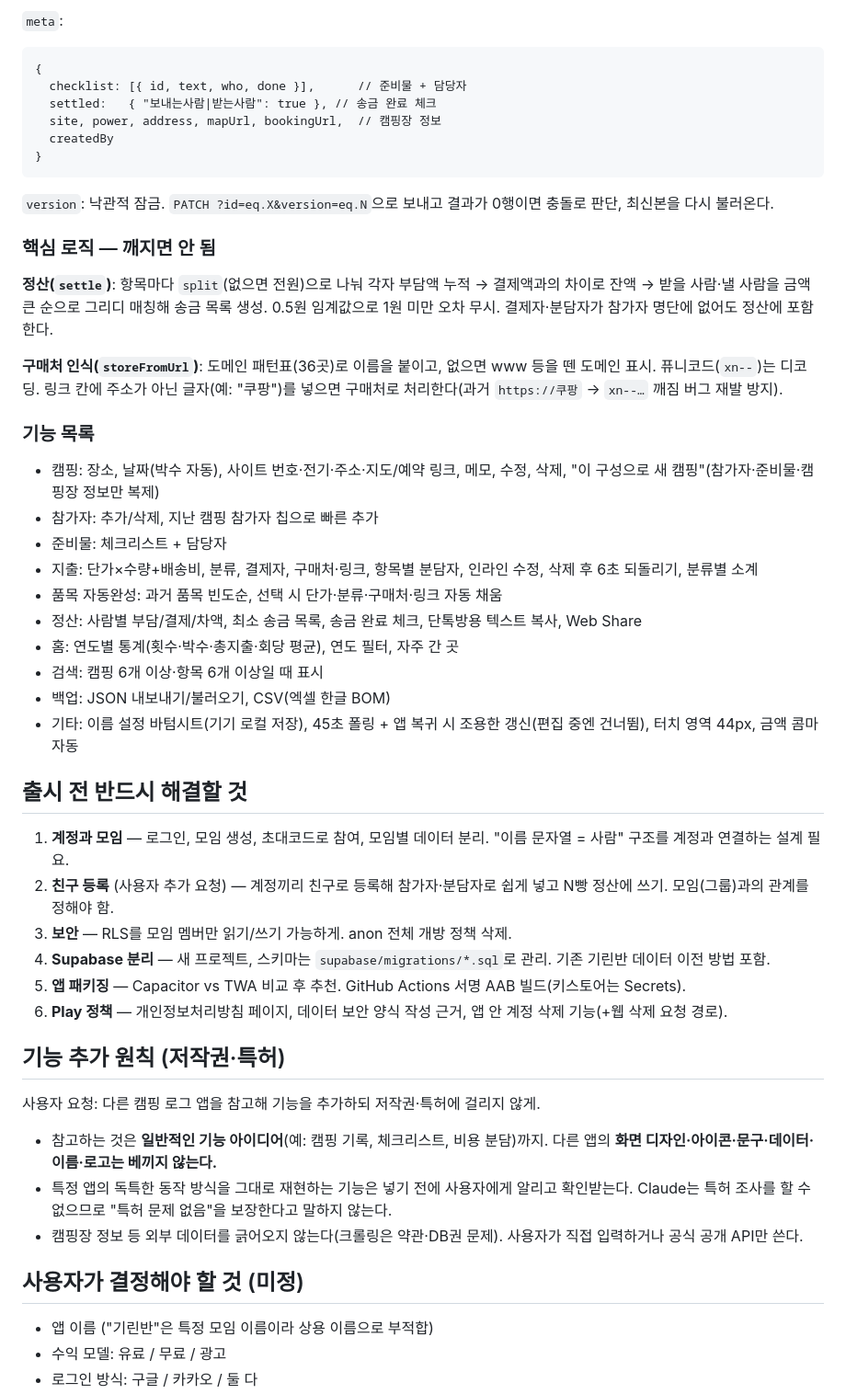
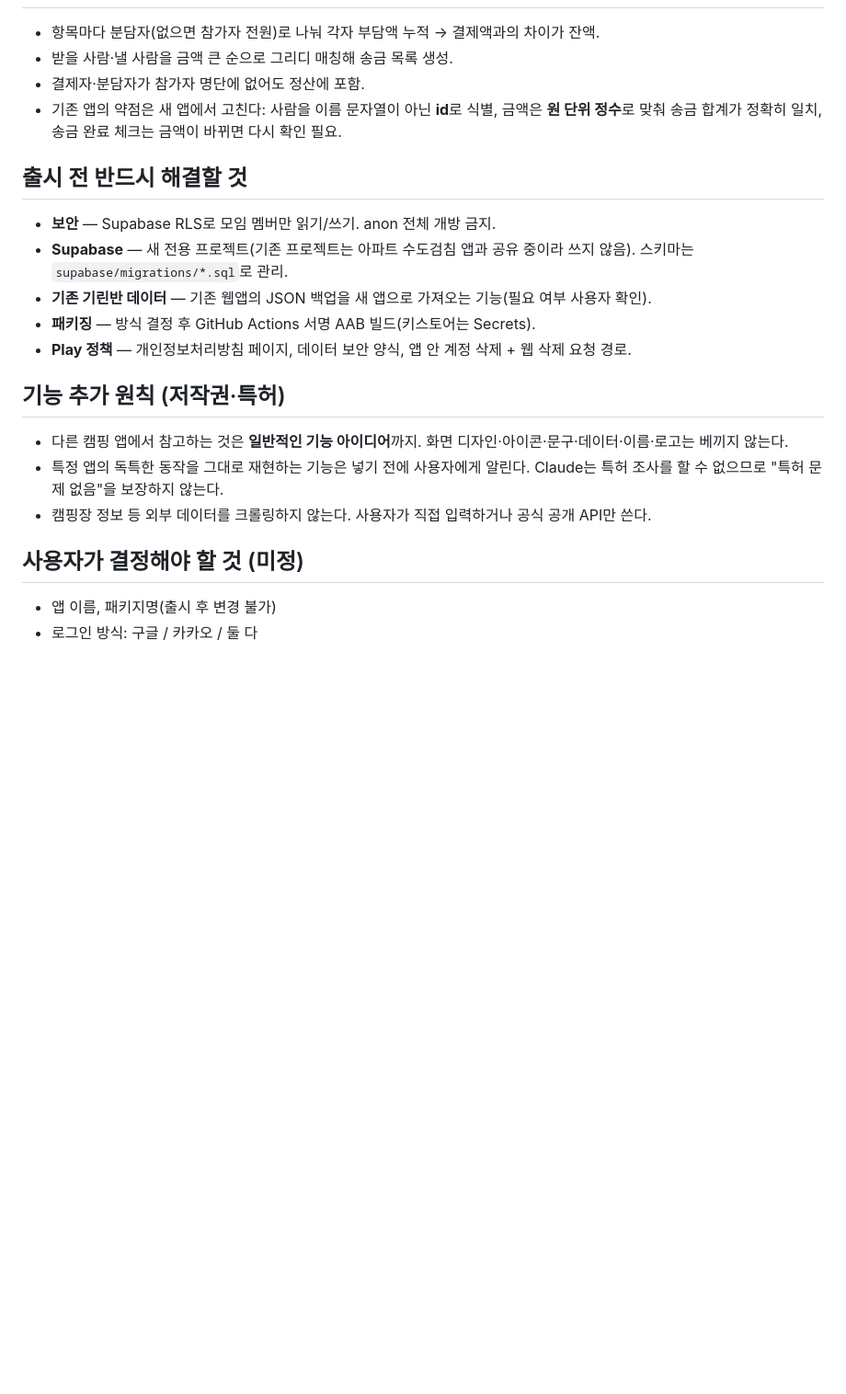
Before and after one commit to sks817/kirin-camping, a Markdown page: CLAUDE.md, the part around one of its changes. Shown at 92% size. Drawn GitHub-style; blank space fills up the shorter version.

````diff
--- a/CLAUDE.md
+++ b/CLAUDE.md
@@ -62,51 +42,23 @@
-`meta`:
-```
-{
-  checklist: [{ id, text, who, done }],      // 준비물 + 담당자
-  settled:   { "보내는사람|받는사람": true }, // 송금 완료 체크
-  site, power, address, mapUrl, bookingUrl,  // 캠핑장 정보
-  createdBy
-}
-```
-
-`version`: 낙관적 잠금. `PATCH ?id=eq.X&version=eq.N`으로 보내고 결과가 0행이면 충돌로 판단, 최신본을 다시 불러온다.
-
-### 핵심 로직 — 깨지면 안 됨
-
-**정산(`settle`)**: 항목마다 `split`(없으면 전원)으로 나눠 각자 부담액 누적 → 결제액과의 차이로 잔액 → 받을 사람·낼 사람을 금액 큰 순으로 그리디 매칭해 송금 목록 생성. 0.5원 임계값으로 1원 미만 오차 무시. 결제자·분담자가 참가자 명단에 없어도 정산에 포함한다.
-
-**구매처 인식(`storeFromUrl`)**: 도메인 패턴표(36곳)로 이름을 붙이고, 없으면 www 등을 뗀 도메인 표시. 퓨니코드(`xn--`)는 디코딩. 링크 칸에 주소가 아닌 글자(예: "쿠팡")를 넣으면 구매처로 처리한다(과거 `https://쿠팡` → `xn--…` 깨짐 버그 재발 방지).
-
-### 기능 목록
-- 캠핑: 장소, 날짜(박수 자동), 사이트 번호·전기·주소·지도/예약 링크, 메모, 수정, 삭제, "이 구성으로 새 캠핑"(참가자·준비물·캠핑장 정보만 복제)
-- 참가자: 추가/삭제, 지난 캠핑 참가자 칩으로 빠른 추가
-- 준비물: 체크리스트 + 담당자
-- 지출: 단가×수량+배송비, 분류, 결제자, 구매처·링크, 항목별 분담자, 인라인 수정, 삭제 후 6초 되돌리기, 분류별 소계
-- 품목 자동완성: 과거 품목 빈도순, 선택 시 단가·분류·구매처·링크 자동 채움
-- 정산: 사람별 부담/결제/차액, 최소 송금 목록, 송금 완료 체크, 단톡방용 텍스트 복사, Web Share
-- 홈: 연도별 통계(횟수·박수·총지출·회당 평균), 연도 필터, 자주 간 곳
-- 검색: 캠핑 6개 이상·항목 6개 이상일 때 표시
-- 백업: JSON 내보내기/불러오기, CSV(엑셀 한글 BOM)
-- 기타: 이름 설정 바텀시트(기기 로컬 저장), 45초 폴링 + 앱 복귀 시 조용한 갱신(편집 중엔 건너뜀), 터치 영역 44px, 금액 콤마 자동
+- 항목마다 분담자(없으면 참가자 전원)로 나눠 각자 부담액 누적 → 결제액과의 차이가 잔액.
+- 받을 사람·낼 사람을 금액 큰 순으로 그리디 매칭해 송금 목록 생성.
+- 결제자·분담자가 참가자 명단에 없어도 정산에 포함.
+- 기존 앱의 약점은 새 앱에서 고친다: 사람을 이름 문자열이 아닌 **id**로 식별, 금액은 **원 단위 정수**로 맞춰 송금 합계가 정확히 일치, 송금 완료 체크는 금액이 바뀌면 다시 확인 필요.
 
 ## 출시 전 반드시 해결할 것
 
-1. **계정과 모임** — 로그인, 모임 생성, 초대코드로 참여, 모임별 데이터 분리. "이름 문자열 = 사람" 구조를 계정과 연결하는 설계 필요.
-2. **친구 등록** (사용자 추가 요청) — 계정끼리 친구로 등록해 참가자·분담자로 쉽게 넣고 N빵 정산에 쓰기. 모임(그룹)과의 관계를 정해야 함.
-3. **보안** — RLS를 모임 멤버만 읽기/쓰기 가능하게. anon 전체 개방 정책 삭제.
-4. **Supabase 분리** — 새 프로젝트, 스키마는 `supabase/migrations/*.sql`로 관리. 기존 기린반 데이터 이전 방법 포함.
-5. **앱 패키징** — Capacitor vs TWA 비교 후 추천. GitHub Actions 서명 AAB 빌드(키스토어는 Secrets).
-6. **Play 정책** — 개인정보처리방침 페이지, 데이터 보안 양식 작성 근거, 앱 안 계정 삭제 기능(+웹 삭제 요청 경로).
+- **보안** — Supabase RLS로 모임 멤버만 읽기/쓰기. anon 전체 개방 금지.
+- **Supabase** — 새 전용 프로젝트(기존 프로젝트는 아파트 수도검침 앱과 공유 중이라 쓰지 않음). 스키마는 `supabase/migrations/*.sql`로 관리.
+- **기존 기린반 데이터** — 기존 웹앱의 JSON 백업을 새 앱으로 가져오는 기능(필요 여부 사용자 확인).
+- **패키징** — 방식 결정 후 GitHub Actions 서명 AAB 빌드(키스토어는 Secrets).
+- **Play 정책** — 개인정보처리방침 페이지, 데이터 보안 양식, 앱 안 계정 삭제 + 웹 삭제 요청 경로.
 
 ## 기능 추가 원칙 (저작권·특허)
 
-사용자 요청: 다른 캠핑 로그 앱을 참고해 기능을 추가하되 저작권·특허에 걸리지 않게.
-- 참고하는 것은 **일반적인 기능 아이디어**(예: 캠핑 기록, 체크리스트, 비용 분담)까지. 다른 앱의 **화면 디자인·아이콘·문구·데이터·이름·로고는 베끼지 않는다.**
-- 특정 앱의 독특한 동작 방식을 그대로 재현하는 기능은 넣기 전에 사용자에게 알리고 확인받는다. Claude는 특허 조사를 할 수 없으므로 "특허 문제 없음"을 보장한다고 말하지 않는다.
-- 캠핑장 정보 등 외부 데이터를 긁어오지 않는다(크롤링은 약관·DB권 문제). 사용자가 직접 입력하거나 공식 공개 API만 쓴다.
+- 다른 캠핑 앱에서 참고하는 것은 **일반적인 기능 아이디어**까지. 화면 디자인·아이콘·문구·데이터·이름·로고는 베끼지 않는다.
+- 특정 앱의 독특한 동작을 그대로 재현하는 기능은 넣기 전에 사용자에게 알린다. Claude는 특허 조사를 할 수 없으므로 "특허 문제 없음"을 보장하지 않는다.
+- 캠핑장 정보 등 외부 데이터를 크롤링하지 않는다. 사용자가 직접 입력하거나 공식 공개 API만 쓴다.
 
 ## 사용자가 결정해야 할 것 (미정)
 
-- 앱 이름 ("기린반"은 특정 모임 이름이라 상용 이름으로 부적합)
-- 수익 모델: 유료 / 무료 / 광고
+- 앱 이름, 패키지명(출시 후 변경 불가)
 - 로그인 방식: 구글 / 카카오 / 둘 다
````
Also changed, not shown: other parts of CLAUDE.md (+28 -66 lines).
